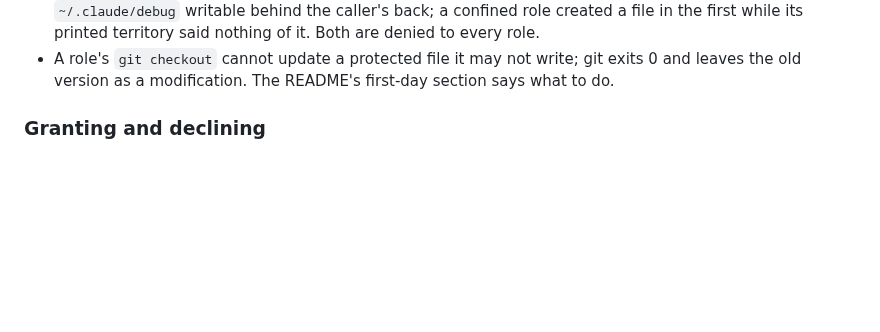
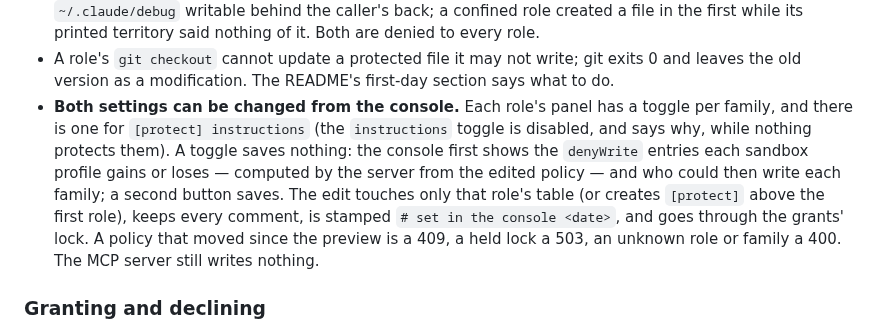
Before and after one commit to carlostapiacl/seisin, a Markdown page: CHANGELOG.md, the part around the change. Rendered like a GitHub page; blank space fills up the shorter version.

```diff
--- a/CHANGELOG.md
+++ b/CHANGELOG.md
@@ -125,6 +125,15 @@ boolean, and `[network] allow = "one.domain"` is read as a list of one, not of i
   file in the first while its printed territory said nothing of it. Both are denied to every role.
 - A role's `git checkout` cannot update a protected file it may not write; git exits 0 and leaves
   the old version as a modification. The README's first-day section says what to do.
+- **Both settings can be changed from the console.** Each role's panel has a toggle per family,
+  and there is one for `[protect] instructions` (the `instructions` toggle is disabled, and says
+  why, while nothing protects them). A toggle saves nothing: the console first shows the
+  `denyWrite` entries each sandbox profile gains or loses — computed by the server from the edited
+  policy — and who could then write each family; a second button saves. The edit touches only that
+  role's table (or creates `[protect]` above the first role), keeps every comment, is stamped
+  `# set in the console <date>`, and goes through the grants' lock. A policy that moved since the
+  preview is a 409, a held lock a 503, an unknown role or family a 400. The MCP server still
+  writes nothing.
 
 ### Granting and declining
 
```
Also changed, not shown: README.md (+4 -0 lines).
